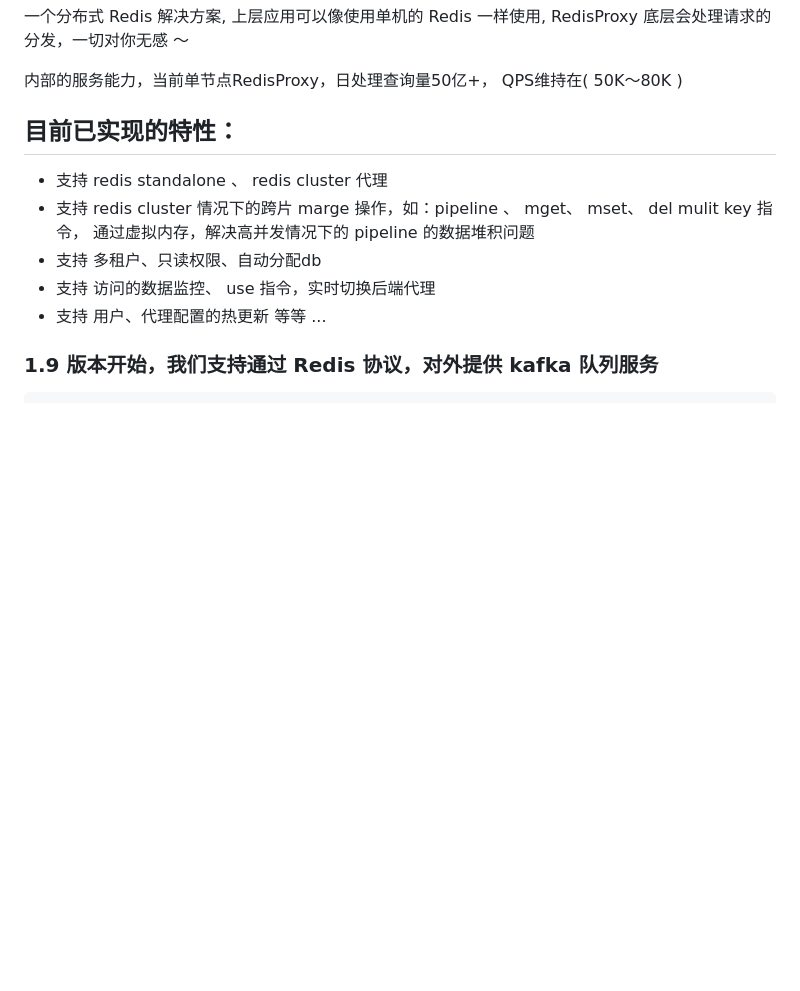
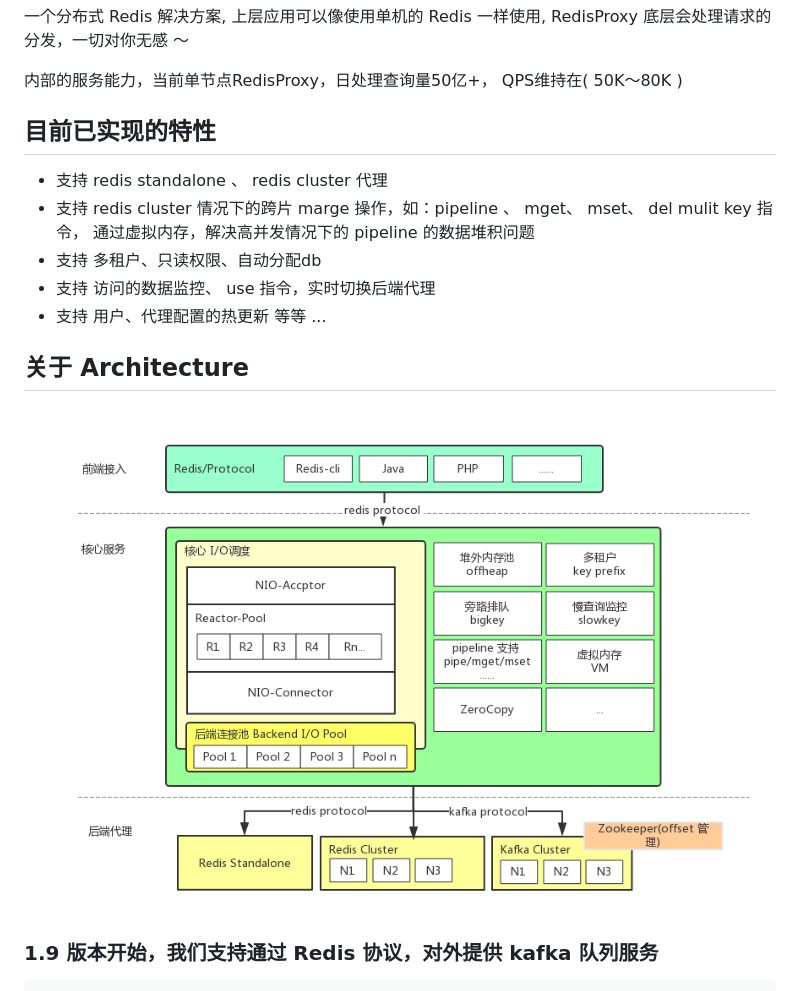
Before and after one commit to variflight/feeyo-redisproxy, a Markdown page: README.md, the part around the change. GitHub-like rendering; pictures changed too: resources/docs/images/3d5201396f213cf78c61c68c2e8c77a5.png (added); blank space fills up the shorter version.

Commit message:
add architecture pic

```diff
--- a/README.md
+++ b/README.md
@@ -4,13 +4,15 @@
 
 内部的服务能力，当前单节点RedisProxy，日处理查询量50亿+， QPS维持在( 50K～80K )
 
-## 目前已实现的特性：
+## 目前已实现的特性
 *  支持 redis standalone 、 redis cluster 代理
 *  支持 redis cluster 情况下的跨片 marge 操作，如：pipeline 、 mget、 mset、 del mulit key 指令， 通过虚拟内存，解决高并发情况下的 pipeline 的数据堆积问题
 *  支持 多租户、只读权限、自动分配db
 *  支持 访问的数据监控、 use 指令，实时切换后端代理
 *  支持 用户、代理配置的热更新 等等 ...
 
+## 关于 Architecture
+![img](resources/docs/images/3d5201396f213cf78c61c68c2e8c77a5.png)
 
 ### 1.9 版本开始，我们支持通过 Redis 协议，对外提供 kafka 队列服务
 
```
